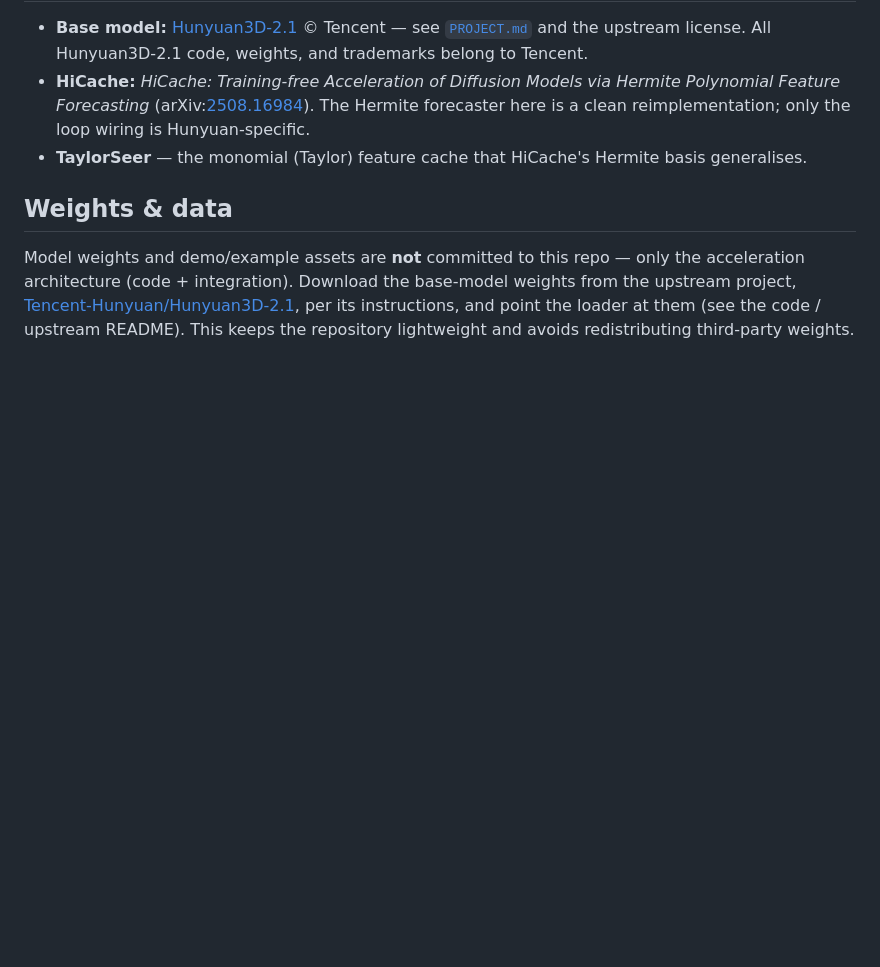
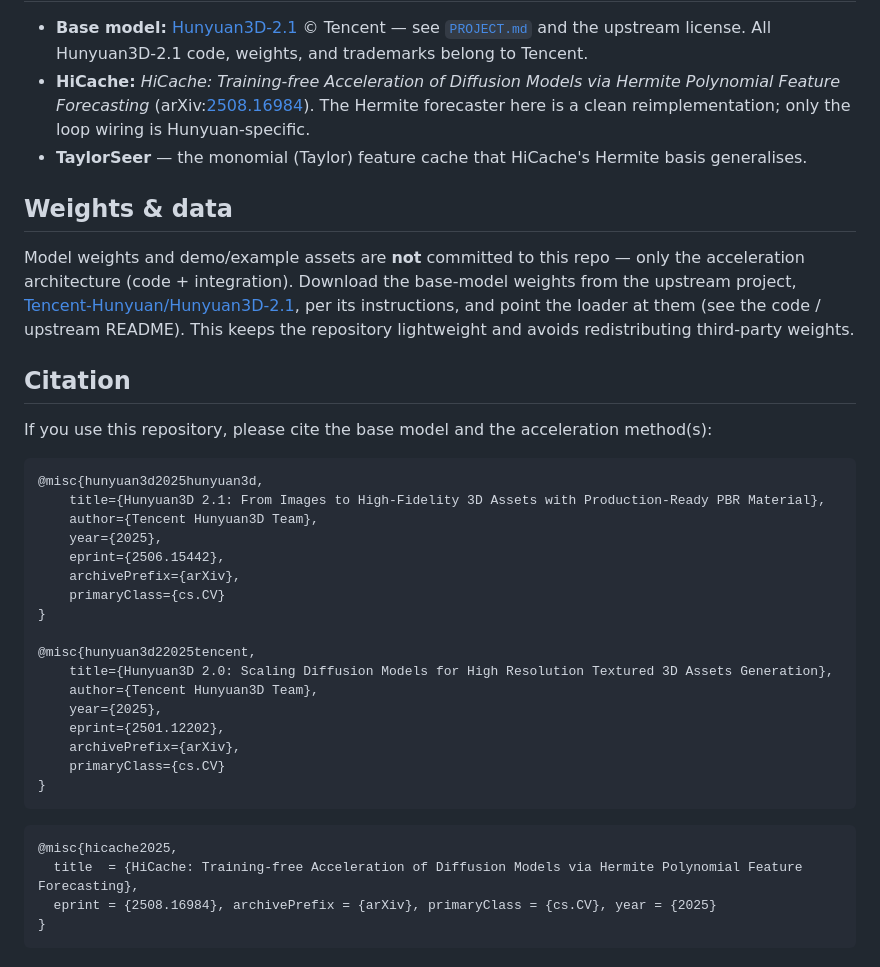
Before and after one commit to Archerkattri/hunyuan2.1-plus, a Markdown page: README.md, the part around the change. Drawn GitHub-style; blank space fills up the shorter version.

Commit message:
docs: add Citation section (base model + acceleration methods)

````diff
--- a/README.md
+++ b/README.md
@@ -73,3 +73,34 @@ Model weights and demo/example assets are **not** committed to this repo — onl
 architecture (code + integration). Download the base-model weights from the upstream project,
 [Tencent-Hunyuan/Hunyuan3D-2.1](https://github.com/Tencent-Hunyuan/Hunyuan3D-2.1), per its instructions, and point the loader at them (see the code / upstream README). This
 keeps the repository lightweight and avoids redistributing third-party weights.
+
+## Citation
+
+If you use this repository, please cite the base model and the acceleration method(s):
+
+```bibtex
+@misc{hunyuan3d2025hunyuan3d,
+    title={Hunyuan3D 2.1: From Images to High-Fidelity 3D Assets with Production-Ready PBR Material},
+    author={Tencent Hunyuan3D Team},
+    year={2025},
+    eprint={2506.15442},
+    archivePrefix={arXiv},
+    primaryClass={cs.CV}
+}
+
+@misc{hunyuan3d22025tencent,
+    title={Hunyuan3D 2.0: Scaling Diffusion Models for High Resolution Textured 3D Assets Generation},
+    author={Tencent Hunyuan3D Team},
+    year={2025},
+    eprint={2501.12202},
+    archivePrefix={arXiv},
+    primaryClass={cs.CV}
+}
+```
+
+```bibtex
+@misc{hicache2025,
+  title  = {HiCache: Training-free Acceleration of Diffusion Models via Hermite Polynomial Feature Forecasting},
+  eprint = {2508.16984}, archivePrefix = {arXiv}, primaryClass = {cs.CV}, year = {2025}
+}
+```
````
